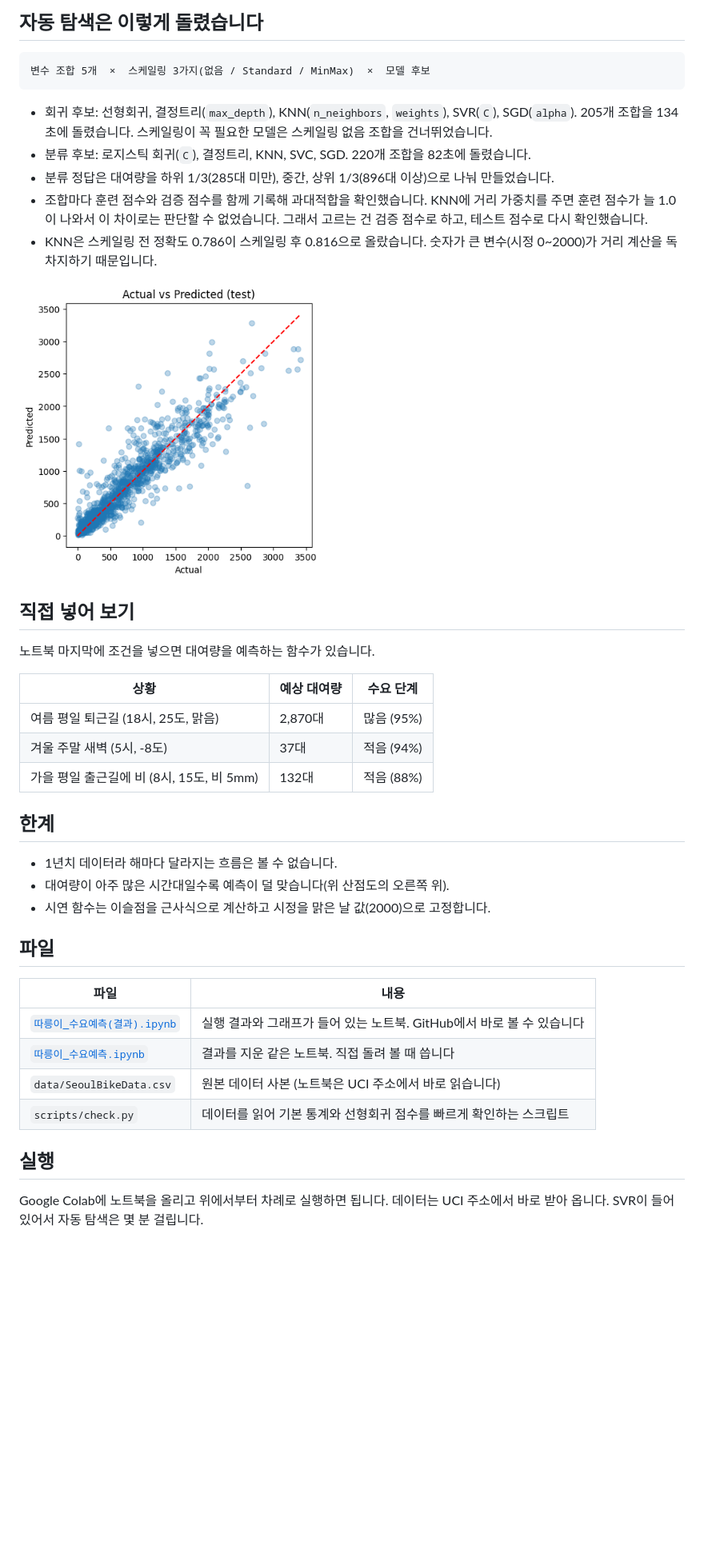
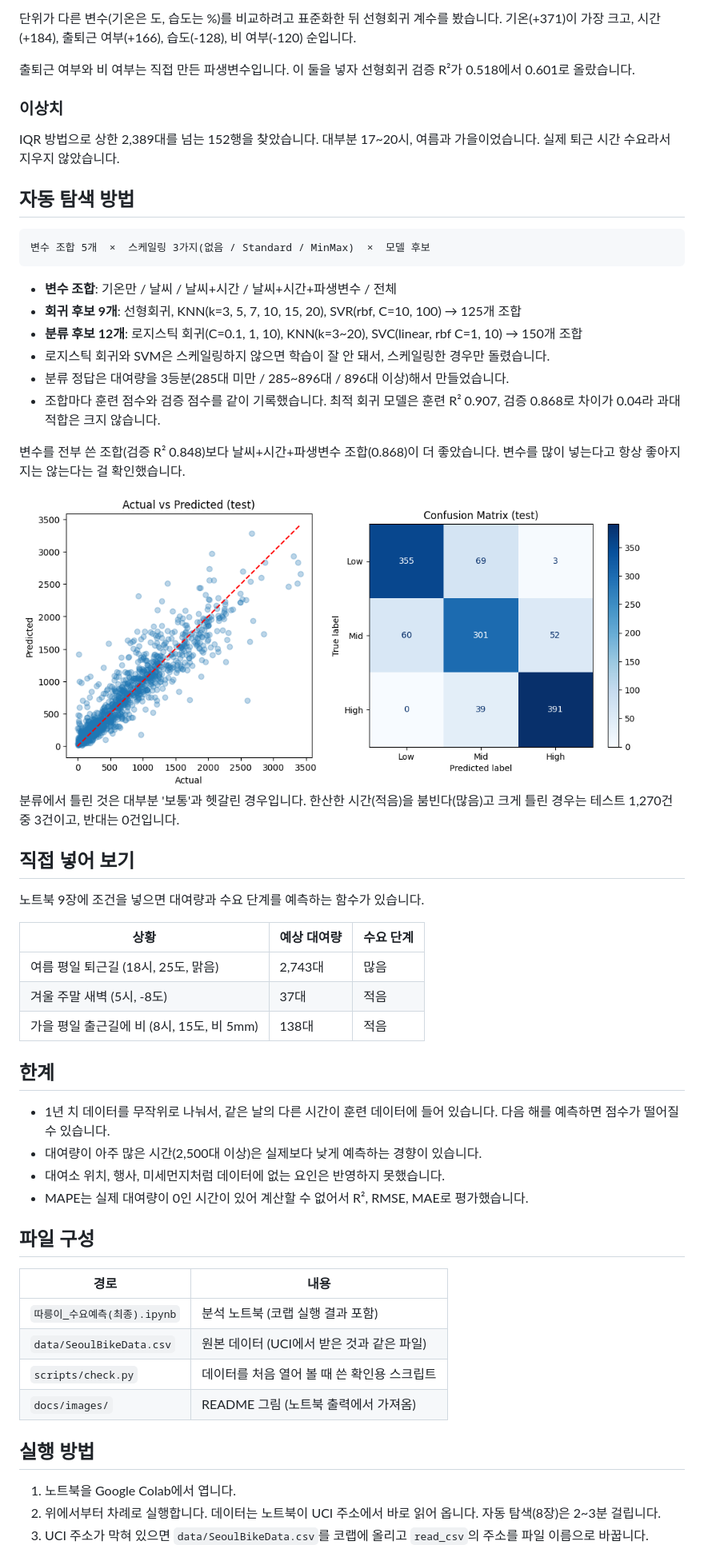
Before and after one commit to jihooni217/datamining-ttareungi, a Markdown page: README.md, the part around one of its changes. Shown at 80% size. Rendered like a GitHub page; pictures changed too: docs/images/actual_vs_predicted.png, docs/images/confusion_matrix.png (added); blank space fills up the shorter version.

````diff
--- a/README.md
+++ b/README.md
@@ -40,44 +39,61 @@
 
-## 자동 탐색은 이렇게 돌렸습니다
+단위가 다른 변수(기온은 도, 습도는 %)를 비교하려고 표준화한 뒤 선형회귀 계수를 봤습니다. 기온(+371)이 가장 크고, 시간(+184), 출퇴근 여부(+166), 습도(-128), 비 여부(-120) 순입니다.
+
+출퇴근 여부와 비 여부는 직접 만든 파생변수입니다. 이 둘을 넣자 선형회귀 검증 R²가 0.518에서 0.601로 올랐습니다.
+
+### 이상치
+
+IQR 방법으로 상한 2,389대를 넘는 152행을 찾았습니다. 대부분 17~20시, 여름과 가을이었습니다. 실제 퇴근 시간 수요라서 지우지 않았습니다.
+
+## 자동 탐색 방법
 
 ```
 변수 조합 5개  ×  스케일링 3가지(없음 / Standard / MinMax)  ×  모델 후보
 ```
 
-- 회귀 후보: 선형회귀, 결정트리(`max_depth`), KNN(`n_neighbors`, `weights`), SVR(`C`), SGD(`alpha`). 205개 조합을 134초에 돌렸습니다. 스케일링이 꼭 필요한 모델은 스케일링 없음 조합을 건너뛰었습니다.
-- 분류 후보: 로지스틱 회귀(`C`), 결정트리, KNN, SVC, SGD. 220개 조합을 82초에 돌렸습니다.
-- 분류 정답은 대여량을 하위 1/3(285대 미만), 중간, 상위 1/3(896대 이상)으로 나눠 만들었습니다.
-- 조합마다 훈련 점수와 검증 점수를 함께 기록해 과대적합을 확인했습니다. KNN에 거리 가중치를 주면 훈련 점수가 늘 1.0이 나와서 이 차이로는 판단할 수 없었습니다. 그래서 고르는 건 검증 점수로 하고, 테스트 점수로 다시 확인했습니다.
-- KNN은 스케일링 전 정확도 0.786이 스케일링 후 0.816으로 올랐습니다. 숫자가 큰 변수(시정 0~2000)가 거리 계산을 독차지하기 때문입니다.
+- **변수 조합**: 기온만 / 날씨 / 날씨+시간 / 날씨+시간+파생변수 / 전체
+- **회귀 후보 9개**: 선형회귀, KNN(k=3, 5, 7, 10, 15, 20), SVR(rbf, C=10, 100) → 125개 조합
+- **분류 후보 12개**: 로지스틱 회귀(C=0.1, 1, 10), KNN(k=3~20), SVC(linear, rbf C=1, 10) → 150개 조합
+- 로지스틱 회귀와 SVM은 스케일링하지 않으면 학습이 잘 안 돼서, 스케일링한 경우만 돌렸습니다.
+- 분류 정답은 대여량을 3등분(285대 미만 / 285~896대 / 896대 이상)해서 만들었습니다.
+- 조합마다 훈련 점수와 검증 점수를 같이 기록했습니다. 최적 회귀 모델은 훈련 R² 0.907, 검증 0.868로 차이가 0.04라 과대적합은 크지 않습니다.
+
+변수를 전부 쓴 조합(검증 R² 0.848)보다 날씨+시간+파생변수 조합(0.868)이 더 좋았습니다. 변수를 많이 넣는다고 항상 좋아지지는 않는다는 걸 확인했습니다.
 
 <img src="docs/images/actual_vs_predicted.png" width="380" alt="테스트 데이터의 실제 대여량과 예측 대여량 산점도">
+<img src="docs/images/confusion_matrix.png" width="400" alt="분류 혼동행렬: 적음 355, 보통 301, 많음 391개를 맞혔고, 적음을 많음으로 틀린 경우는 3건">
+
+분류에서 틀린 것은 대부분 '보통'과 헷갈린 경우입니다. 한산한 시간(적음)을 붐빈다(많음)고 크게 틀린 경우는 테스트 1,270건 중 3건이고, 반대는 0건입니다.
 
 ## 직접 넣어 보기
 
-노트북 마지막에 조건을 넣으면 대여량을 예측하는 함수가 있습니다.
+노트북 9장에 조건을 넣으면 대여량과 수요 단계를 예측하는 함수가 있습니다.
 
 | 상황 | 예상 대여량 | 수요 단계 |
 |---|---|---|
-| 여름 평일 퇴근길 (18시, 25도, 맑음) | 2,870대 | 많음 (95%) |
-| 겨울 주말 새벽 (5시, -8도) | 37대 | 적음 (94%) |
-| 가을 평일 출근길에 비 (8시, 15도, 비 5mm) | 132대 | 적음 (88%) |
+| 여름 평일 퇴근길 (18시, 25도, 맑음) | 2,743대 | 많음 |
+| 겨울 주말 새벽 (5시, -8도) | 37대 | 적음 |
+| 가을 평일 출근길에 비 (8시, 15도, 비 5mm) | 138대 | 적음 |
 
 ## 한계
 
-- 1년치 데이터라 해마다 달라지는 흐름은 볼 수 없습니다.
-- 대여량이 아주 많은 시간대일수록 예측이 덜 맞습니다(위 산점도의 오른쪽 위).
-- 시연 함수는 이슬점을 근사식으로 계산하고 시정을 맑은 날 값(2000)으로 고정합니다.
+- 1년 치 데이터를 무작위로 나눠서, 같은 날의 다른 시간이 훈련 데이터에 들어 있습니다. 다음 해를 예측하면 점수가 떨어질 수 있습니다.
+- 대여량이 아주 많은 시간(2,500대 이상)은 실제보다 낮게 예측하는 경향이 있습니다.
+- 대여소 위치, 행사, 미세먼지처럼 데이터에 없는 요인은 반영하지 못했습니다.
+- MAPE는 실제 대여량이 0인 시간이 있어 계산할 수 없어서 R², RMSE, MAE로 평가했습니다.
 
-## 파일
+## 파일 구성
 
-| 파일 | 내용 |
+| 경로 | 내용 |
 |---|---|
-| [`따릉이_수요예측(결과).ipynb`](따릉이_수요예측(결과).ipynb) | 실행 결과와 그래프가 들어 있는 노트북. GitHub에서 바로 볼 수 있습니다 |
-| [`따릉이_수요예측.ipynb`](따릉이_수요예측.ipynb) | 결과를 지운 같은 노트북. 직접 돌려 볼 때 씁니다 |
-| `data/SeoulBikeData.csv` | 원본 데이터 사본 (노트북은 UCI 주소에서 바로 읽습니다) |
-| `scripts/check.py` | 데이터를 읽어 기본 통계와 선형회귀 점수를 빠르게 확인하는 스크립트 |
+| `따릉이_수요예측(최종).ipynb` | 분석 노트북 (코랩 실행 결과 포함) |
+| `data/SeoulBikeData.csv` | 원본 데이터 (UCI에서 받은 것과 같은 파일) |
+| `scripts/check.py` | 데이터를 처음 열어 볼 때 쓴 확인용 스크립트 |
+| `docs/images/` | README 그림 (노트북 출력에서 가져옴) |
 
-## 실행
+## 실행 방법
 
-Google Colab에 노트북을 올리고 위에서부터 차례로 실행하면 됩니다. 데이터는 UCI 주소에서 바로 받아 옵니다. SVR이 들어 있어서 자동 탐색은 몇 분 걸립니다.
+1. 노트북을 Google Colab에서 엽니다.
+2. 위에서부터 차례로 실행합니다. 데이터는 노트북이 UCI 주소에서 바로 읽어 옵니다. 자동 탐색(8장)은 2~3분 걸립니다.
+3. UCI 주소가 막혀 있으면 `data/SeoulBikeData.csv`를 코랩에 올리고 `read_csv`의 주소를 파일 이름으로 바꿉니다.
 
````
Also changed, not shown: other parts of README.md (+21 -29 lines), docs/images/best_r2_by_algorithm.png, 3 other files.
